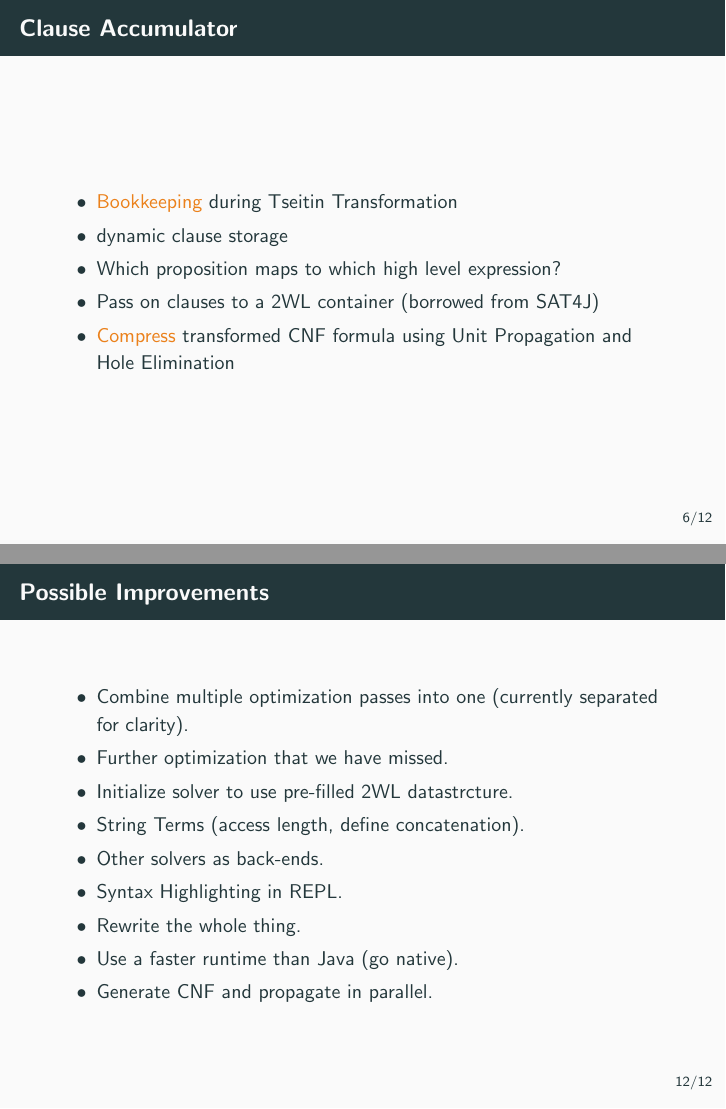
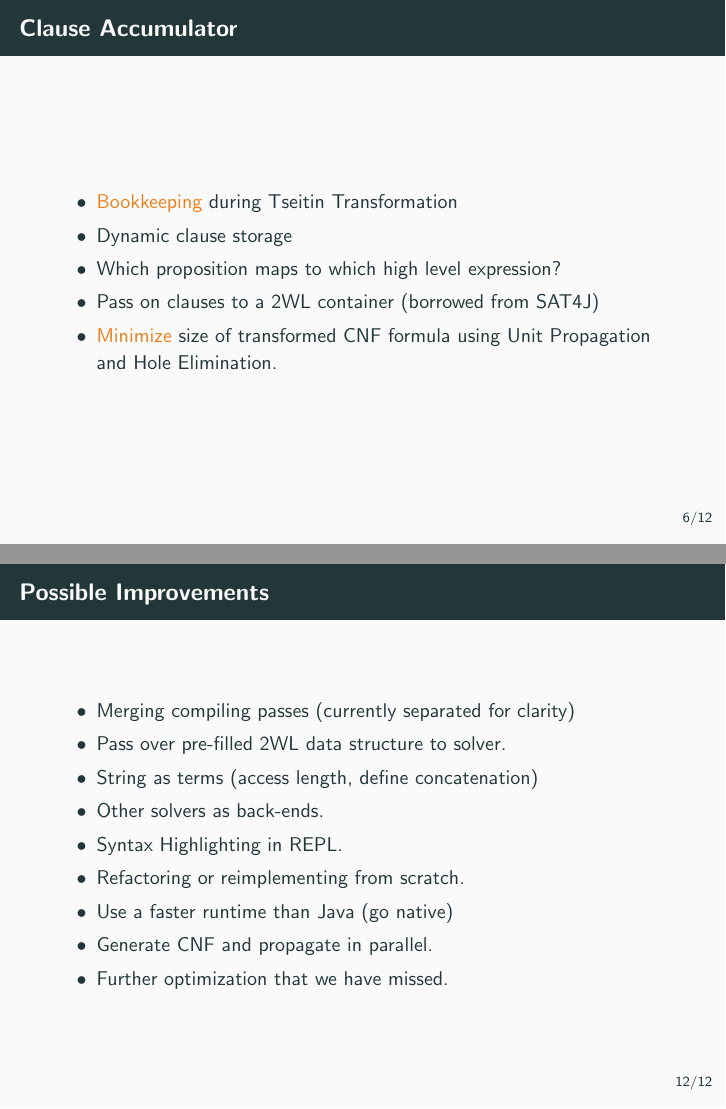
Before and after one commit to lorenzleutgeb/prisma, LaTeX slides (doc/presentation/presentation.tex): pages 9 and 17 of 18, joined at a grey line. Compiled offline with pdfLaTeX.

Commit message:
final fixes

```diff
--- a/doc/presentation/presentation.tex
+++ b/doc/presentation/presentation.tex
@@ -18,10 +18,10 @@
 \usepackage{todonotes}
 
 \title{SAT Solver Front-End}
-\subtitle{Team White Report}
+\subtitle{Team White}
 \author{Filippo~De~Bortoli \and Aneta~Koleva \and Lorenz~Leutgeb}
 \institute{Free University of Bozen-Bolzano\\[2mm] \texttt{\{\href{mailto:filippo.debortoli@stud-inf.unibz.it}{filippo.debortoli},\href{mailto:aneta.koleva@stud-inf.unibz.it}{aneta.koleva},\href{mailto:lorenz.leutgeb@stud-inf.unibz.it}{lorenz.leutgeb}\}\newline @stud-inf.unibz.it}}
-\date{2018-04-20}
+\date{20-04-2018}
 
 \begin{document}
 
@@ -101,35 +101,35 @@
   \begin{frame}{Clause Accumulator}
     \begin{itemize}
       \item \alert{Bookkeeping} during Tseitin Transformation
-      \item dynamic clause storage
+      \item Dynamic clause storage
       \item Which proposition maps to which high level expression?
       \item Pass on clauses to a 2WL container (borrowed from SAT4J)
-      \item \alert{Compress} transformed CNF formula using Unit Propagation and Hole Elimination
+      \item \alert{Minimize} size of transformed CNF formula using Unit Propagation and Hole Elimination.
     \end{itemize}
   \end{frame}
 
   \begin{frame}
     \frametitle{Quantifier Push and Ordering}
     \begin{itemize}
-      \item Quantifiers are pushed \alert{inwards} \textcolor{lightgray}{to contain size of grounded formula}
+      \item Quantifiers are pushed \alert{inwards} \textcolor{gray}{to contain size of grounded formula}.
       \item Consecutive quantifiers can be reordered if:
       \begin{itemize}
         \item unrelated variables
         \item \alert{non-dependent} domains
         \item leftmost quantifier is existential
       \end{itemize}
-      \item Quantifiers of same type not reordered \textcolor{lightgray}{irrelevant for output size}
-      \item Reordering aims at \alert{minimization} of size of grounded formula
+      \item Quantifiers of same type not reordered (irrelevant for output size).
+      \item Reordering aims at \alert{minimization} of size of grounded formula.
     \end{itemize}
   \end{frame}
 
-  \begin{frame}{CNF conversion}
+  \begin{frame}{CNF Conversion}
     \begin{itemize}
       \item Receiving a ground formula in NNF
       \item \alert{Tseitin transformation} is applied\ldots
-      \item \ldots{}using only \alert{implications} \textcolor{lightgray}{NNF ensures positive context}
+      \item \ldots{}using only \alert{implications} \textcolor{gray}{NNF ensures positive context}
       % \item Use implications only (we always are in a positive context thanks to NNF).
-      \item Structural \alert{sharing} employed \textcolor{lightgray}{avoiding repeated conversions} % hashing expressions and doing memoization
+      \item Structural \alert{sharing} employed \textcolor{gray}{avoiding repeated conversions} % hashing expressions and doing memoization
     \end{itemize}
   \end{frame}
 
@@ -188,15 +192,15 @@ expression
 
   \begin{frame}{Possible Improvements}
   	\begin{itemize}
-  		\item Combine multiple optimization passes into one (currently separated for clarity).
-  		\item Further optimization that we have missed.
-  		\item Initialize solver to use pre-filled 2WL datastrcture.
-  		\item String Terms (access length, define concatenation).
+  		\item Merging compiling passes (currently separated for clarity)
+  		\item Pass over pre-filled 2WL data structure to solver.
+  		\item String as terms (access length, define concatenation)
   		\item Other solvers as back-ends.
   		\item Syntax Highlighting in REPL.
-  		\item Rewrite the whole thing.
-  		\item Use a faster runtime than Java (go native).
+  		\item Refactoring or reimplementing from scratch.
+  		\item Use a faster runtime than Java (go native)
   		\item Generate CNF and propagate in parallel.
+   		\item Further optimization that we have missed.
   	\end{itemize}
   \end{frame}
 
```
Also changed, not shown: doc/presentation/presentation.tex (14 more changed lines).
